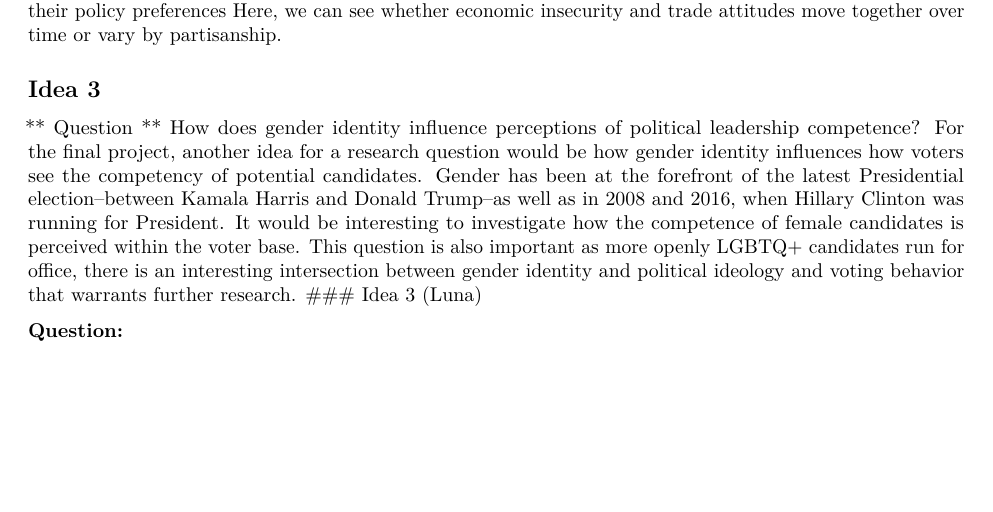
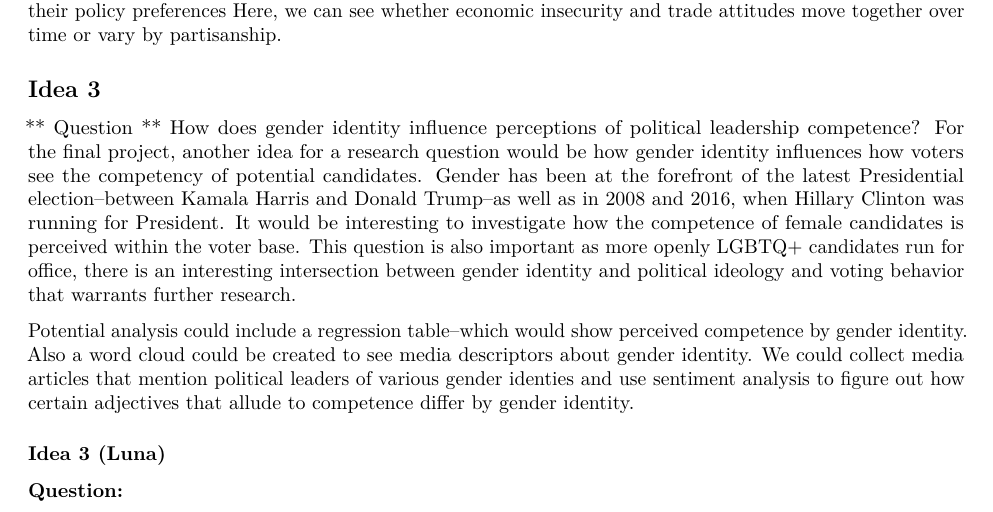
Before and after one commit to ValeriaBE/FinalProject, an R Markdown document (FinalProject.rmd): part of page 2 of 2, cut so that both start at the same text, the shorter picture padded with empty space. Rendered offline with R 4.5, knitr and Pandoc, then LaTeX, with nearby package versions.

Commit message:
Update FinalProject.rmd

```diff
--- a/FinalProject.rmd
+++ b/FinalProject.rmd
@@ -75,6 +75,9 @@ ANES (American National Election Studies) 2016 / 2020: a survey series that trac
 For the final project, another idea for a research question would be how gender identity influences how voters see the competency of potential candidates.
 Gender has been at the forefront of the latest Presidential election--between Kamala Harris and Donald Trump--as well as in 2008 and 2016, when Hillary Clinton was running for President. It would be interesting to investigate how the competence of female candidates is perceived within the voter base.
 This question is also important as more openly LGBTQ+ candidates run for office, there is an interesting intersection between gender identity and political ideology and voting behavior that warrants further research.
+
+Potential analysis could include a regression table--which would show perceived competence by gender identity. Also a word cloud could be created to see media descriptors about gender identity. We could collect media articles that mention political leaders of various gender identies and use sentiment analysis to figure out how certain adjectives that allude to competence differ by gender identity.
+
 ### Idea 3 (Luna)
 
 **Question:**
```
